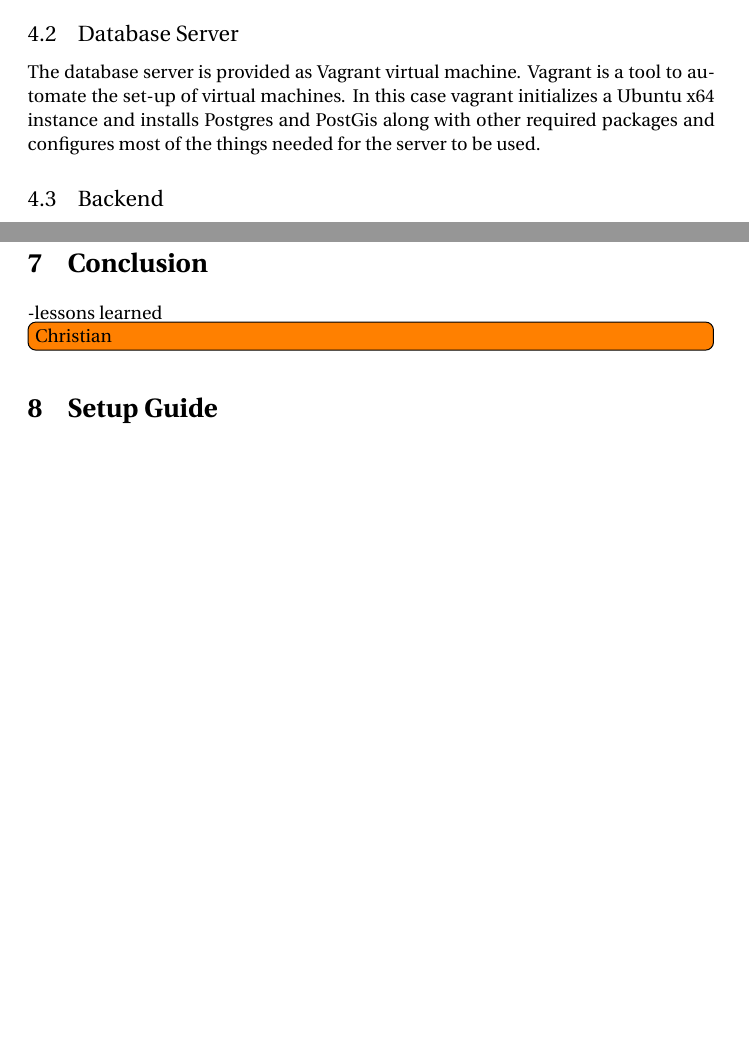
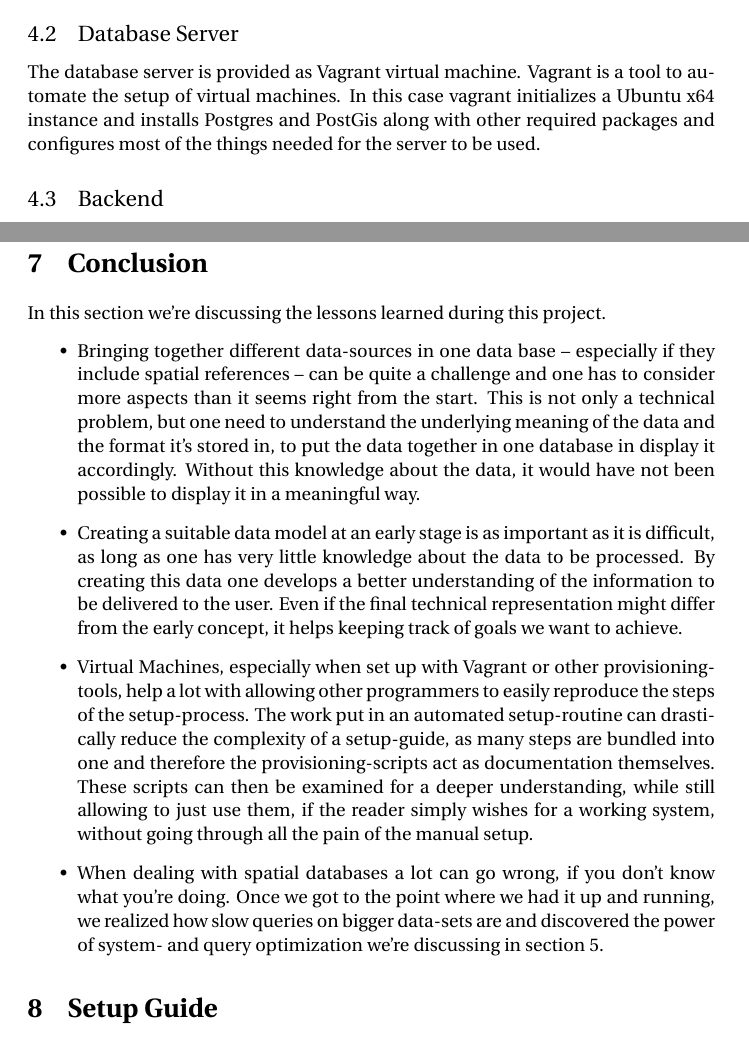
Before and after one commit to jvf/spatial-weather, a LaTeX document (doc/manual.tex): two parts of pages 9 and 22 of 32, joined at a grey line, cut so that both start at the same text, the shorter picture padded with empty space. Compiled offline with pdfLaTeX.

Commit message:
add conclusion

```diff
--- a/doc/manual.tex
+++ b/doc/manual.tex
@@ -243,7 +243,7 @@ The data sources and their corresponding downloaders and importers, the PostGIS-
 \subsection{Data Sources and Importer}\label{subsec:dsai}
 The three data-sources Deutscher Wetterdienst \footnote{http://www.dwd.de/}, Global Forecast System \footnote{http://www.ncdc.noaa.gov/data-access/model-data/model-datasets/global-forcast-system-gfs} and OpenStreetMap \footnote{http://www.openstreetmap.org/} have been used in this project and were discussed in section \ref{sec:datasources}. The importers write the collected data directly to the spatial database server so they can be used to answer the queries by the backend. For further information on this part please refer to section \ref{sec:datasources} and the setup-guide at subsections \ref{import-osm-data} to \ref{download-and-import-noaa-gfs-data-forecasts}
 \subsection{Database Server}
-The database server is provided as Vagrant virtual machine. Vagrant is a tool to automate the set-up of virtual machines. In this case vagrant initializes a Ubuntu x64 instance and installs Postgres and PostGis along with other required packages and configures most of the things needed for the server to be used.
+The database server is provided as Vagrant virtual machine. Vagrant is a tool to automate the setup of virtual machines. In this case vagrant initializes a Ubuntu x64 instance and installs Postgres and PostGis along with other required packages and configures most of the things needed for the server to be used.
 \subsection{Backend}
 The backend runs Flask, a model-view-controller-based web framework. This framework contains methods to invoke data collection and data import as well as an ORM based on SQLAlchemy and GEOAlchemy to send queries to the database to retrieve data requested by the user via the frontend. The queries are written in python, the ORM translates those queries to SQL and the the response from the database is converted to GeoJSON, which is then forwarded to the frontend.
 \subsection{Webapp (Frontend)}\label{subsec:webapp}
@@ -406,16 +406,14 @@ For future development it would be great to add features that allow a comparison
 \newpage
 \section{Conclusion}
 
--lessons learned
-\todo[inline]{Christian}
+In this section we're discussing the lessons learned during this project.
+\begin{itemize}
+\item Bringing together different data-sources in one data base -- especially if they include spatial references -- can be quite a challenge and one has to consider more aspects than it seems right from the start. This is not only a technical problem, but one need to understand the underlying meaning of the data and the format it's stored in, to put the data together in one database in display it accordingly. Without this knowledge about the data, it would have not been possible to display it in a meaningful way.
+\item Creating a suitable data model at an early stage is as important as it is difficult, as long as one has very little knowledge about the data to be processed. By creating this data one develops a better understanding of the information to be delivered to the user. Even if the final technical representation might differ from the early concept, it helps keeping track of goals we want to achieve.
+\item Virtual Machines, especially when set up with Vagrant or other provisioning-tools, help a lot with allowing other programmers to easily reproduce the steps of the setup-process. The work put in an automated setup-routine can drastically reduce the complexity of a setup-guide, as many steps are bundled into one and therefore the provisioning-scripts act as documentation themselves. These scripts can then be examined for a deeper understanding, while still allowing to just use them, if the reader simply wishes for a working system, without going through all the pain of the manual setup.
+\item When dealing with spatial databases a lot can go wrong, if you don't know what you're doing. Once we got to the point where we had it up and running, we realized how slow queries on bigger data-sets are and discovered the power of system- and query optimization we're discussing in section \ref{sec:optimisation}.
 
-
-
-
-
-
-
-
+\end{itemize}
 
 
 \section{Setup Guide}
```
Also changed, not shown: doc/manual.tex (5 more changed lines).
